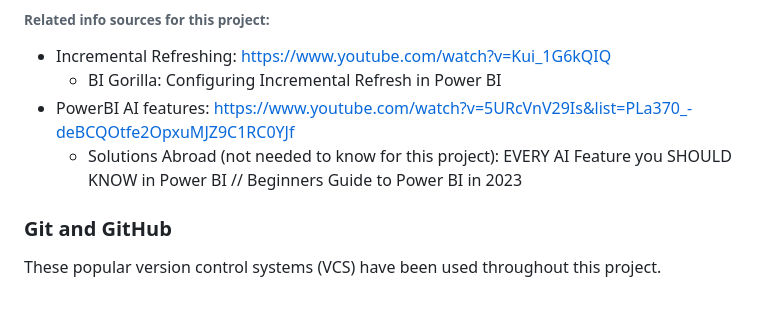
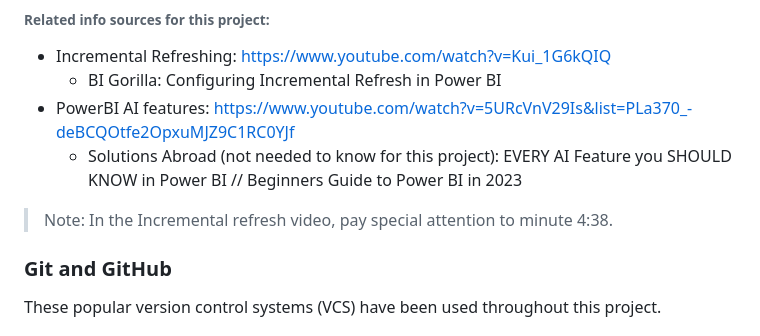
Before and after one commit to JCOQUE/TFG-ingenieria, a Markdown page: README.md, the part around the change. GitHub-like rendering; blank space fills up the shorter version.

```diff
--- a/README.md
+++ b/README.md
@@ -89,6 +89,7 @@ PowerBI is a data visualization tool. There is no specific reason to have chosen
 - PowerBI AI features: https://www.youtube.com/watch?v=5URcVnV29Is&list=PLa370_-deBCQOtfe2OpxuMJZ9C1RC0YJf
    - Solutions Abroad (not needed to know for this project): EVERY AI Feature you SHOULD KNOW in Power BI // Beginners Guide to Power BI in 2023
 
+> Note: In the Incremental refresh video, pay special attention to minute 4:38.
 ### Git and GitHub
 These popular version control systems (VCS) have been used throughout this project.
 
```
